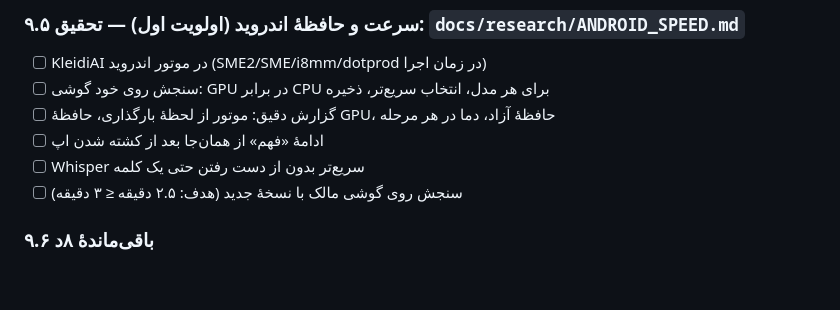
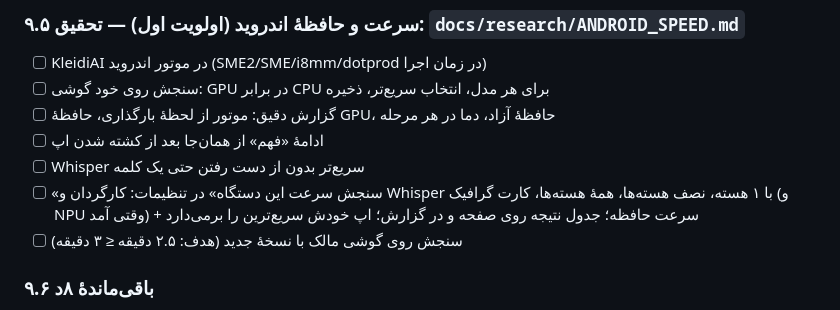
Before and after one commit to BehnamJalaliCo/Trimio, a Markdown page: docs/ROADMAP.md, the part around the change. Rendered like a GitHub page; blank space fills up the shorter version.

Commit message:
Roadmap: on-device speed test in 9.5 [skip ci]
Co-Authored-By: Claude Opus 5.5 <noreply@anthropic.com>
Claude-Session: https://claude.ai/code/session_01WTcB4sSZQc6YyqMcQz6mYT

```diff
--- a/docs/ROADMAP.md
+++ b/docs/ROADMAP.md
@@ -209,6 +209,7 @@
 - [ ] گزارش دقیق: موتور از لحظهٔ بارگذاری، حافظهٔ GPU، حافظهٔ آزاد، دما در هر مرحله
 - [ ] ادامهٔ «فهم» از همان‌جا بعد از کشته شدن اپ
 - [ ] Whisper سریع‌تر بدون از دست رفتن حتی یک کلمه
+- [ ] «سنجش سرعت این دستگاه» در تنظیمات: کارگردان و Whisper با ۱ هسته، نصف هسته‌ها، همهٔ هسته‌ها، کارت گرافیک (و NPU وقتی آمد) + سرعت حافظه؛ جدول نتیجه روی صفحه و در گزارش؛ اپ خودش سریع‌ترین را برمی‌دارد
 - [ ] سنجش روی گوشی مالک با نسخهٔ جدید (هدف: ۲.۵ دقیقه ≤ ۳ دقیقه)
 
 ### ۹.۶ باقی‌ماندهٔ ۸د
```
